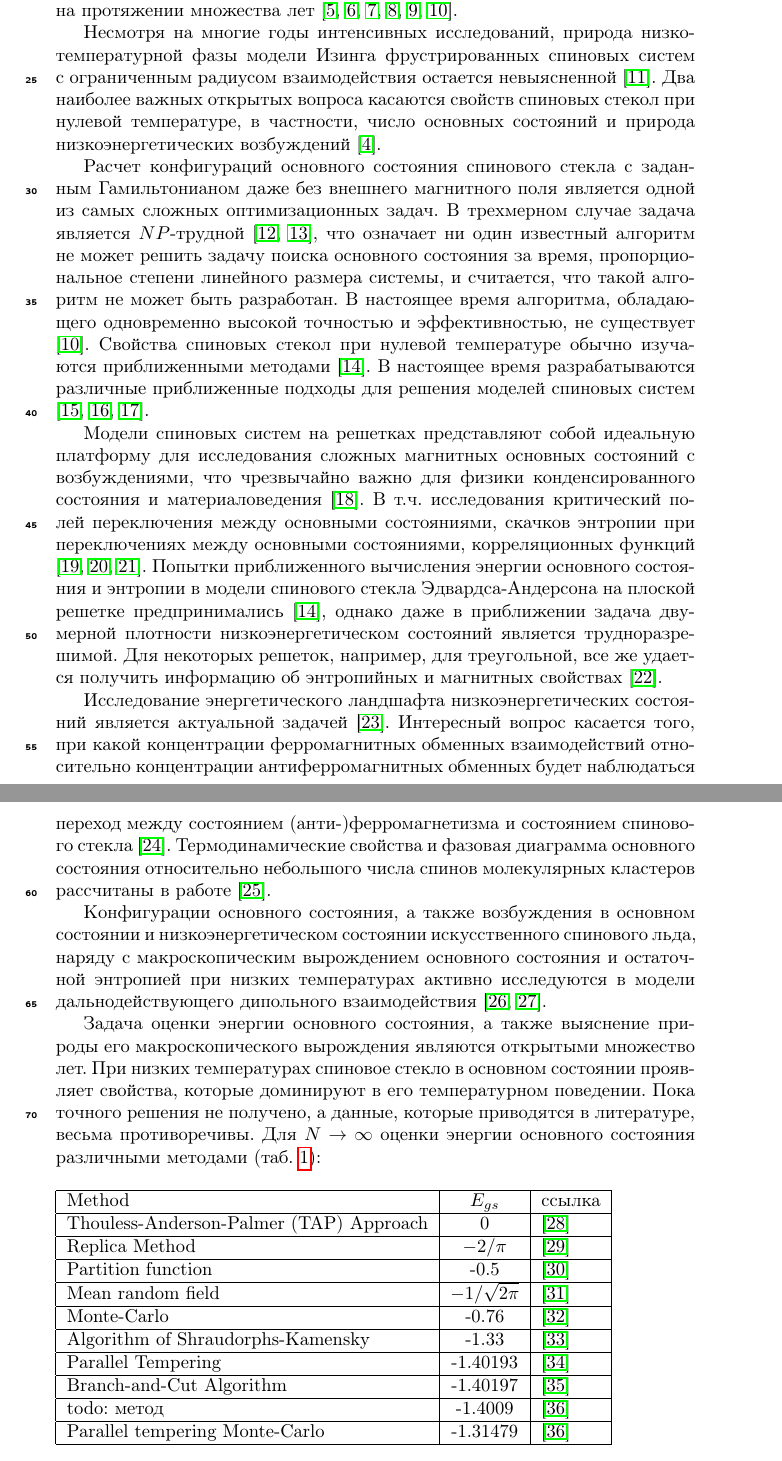
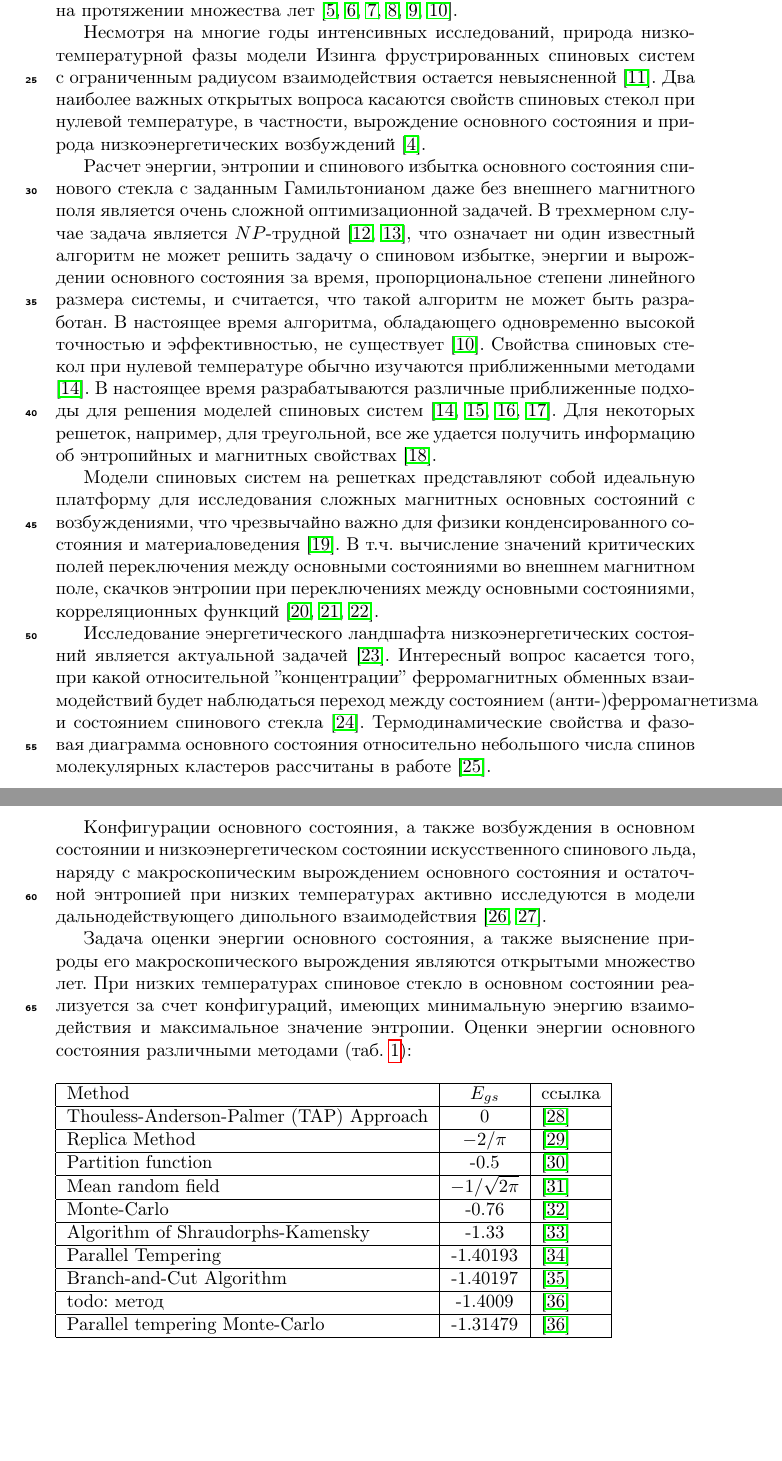
Before and after one commit to feirime/Ground-state-search-2D-Ising-model, a LaTeX paper (main.tex): two parts of pages 4 and 5 of 24 before the commit and two parts of pages 4 and 5 of 23 after it, joined at a grey line, cut so that both start at the same text, the shorter picture padded with empty space. Compiled offline with pdfLaTeX.

Commit message:
стар2

```diff
--- a/main.tex
+++ b/main.tex
@@ -116,17 +116,17 @@
 
 Без преувеличения можно сказать, что решение моделей фрустрированных систем, таких как спиновые стекла и спиновый лед, является одним из важнейших направлений исследований в статистической механике. Модель Эдвардса-Андерсона (ЕА) спинового стекла Изинга является одной из простейших моделей спиновых стекол с короткодействующими взаимодействиями \cite{edwards1975theory}. Несмотря на кажущуюся простоту, низкотемпературные свойства этой модели для 2D и более высоких размерностей до сих пор не очень хорошо изучены \cite{pal1996ground, hartmann2011ground, newman2022ground}. Модели спиновых решеток с конкурирующими ферромагнитными и антиферромагнитными взаимодействиями изучаются на протяжении множества лет \cite{binder1986spin,mezard1987spin,  lebrecht2004plaquette, valdes2012j, lebrecht2015j, fan2023searching}.
 
-Несмотря на многие годы интенсивных исследований, природа низкотемпературной фазы модели Изинга фрустрированных спиновых систем с ограниченным радиусом взаимодействия остается невыясненной \cite{newman2023proof}. Два наиболее важных открытых вопроса касаются свойств спиновых стекол при нулевой температуре, в частности, число основных состояний и природа низкоэнергетических возбуждений \cite{newman2022ground}.
+Несмотря на многие годы интенсивных исследований, природа низкотемпературной фазы модели Изинга фрустрированных спиновых систем с ограниченным радиусом взаимодействия остается невыясненной \cite{newman2023proof}. Два наиболее важных открытых вопроса касаются свойств спиновых стекол при нулевой температуре, в частности, вырождение основного состояния и природа низкоэнергетических возбуждений \cite{newman2022ground}.
 
-Расчет конфигураций основного состояния спинового стекла с заданным Гамильтонианом даже без внешнего магнитного поля является одной из самых сложных оптимизационных задач. В трехмерном случае задача является $NP$-трудной \cite{barahona1982computational, hartmann2002optimization}, что означает ни один известный алгоритм не может решить задачу поиска основного состояния за время, пропорциональное степени линейного размера системы, и считается, что такой алгоритм не может быть разработан. В настоящее время алгоритма, обладающего одновременно высокой точностью и эффективностью, не существует \cite{fan2023searching}. Свойства спиновых стекол при нулевой температуре обычно изучаются приближенными методами \cite{perez2012ground}. В настоящее время разрабатываются различные приближенные подходы для решения моделей спиновых систем \cite{farias2024differentiable, rybin2022hybrid, makarova2023canonical}.
+Расчет энергии, энтропии и спинового избытка основного состояния спинового стекла с заданным Гамильтонианом даже без внешнего магнитного поля является очень сложной оптимизационной задачей. В трехмерном случае задача является $NP$-трудной \cite{barahona1982computational, hartmann2002optimization}, что означает ни один известный алгоритм не может решить задачу о спиновом избытке, энергии и вырождении основного состояния за время, пропорциональное степени линейного размера системы, и считается, что такой алгоритм не может быть разработан. В настоящее время алгоритма, обладающего одновременно высокой точностью и эффективностью, не существует \cite{fan2023searching}. Свойства спиновых стекол при нулевой температуре обычно изучаются приближенными методами \cite{perez2012ground}. В настоящее время разрабатываются различные приближенные подходы для решения моделей спиновых систем \cite{perez2012ground, rybin2022hybrid, makarova2023canonical,farias2024differentiable}.  Для некоторых решеток, например, для треугольной, все же удается получить информацию об энтропийных и магнитных свойствах \cite{jurvcivsinova2024classical}.
 
-Модели спиновых систем на решетках представляют собой идеальную платформу для исследования сложных магнитных основных состояний с возбуждениями, что чрезвычайно важно для физики конденсированного состояния и материаловедения \cite{lacroix2011introduction}. В т.ч. исследования критический полей переключения между основными состояниями, скачков энтропии при переключениях между основными состояниями, корреляционных функций \cite{ramirez2004effect, rosas2004random, andriushchenko2019large}. Попытки приближенного вычисления энергии основного состояния и энтропии в модели спинового стекла Эдвардса-Андерсона на плоской решетке предпринимались \cite{perez2012ground}, однако даже в приближении задача двумерной плотности низкоэнергетическом состояний является трудноразрешимой. Для некоторых решеток, например, для треугольной, все же удается получить информацию об энтропийных и магнитных свойствах \cite{jurvcivsinova2024classical}.
+Модели спиновых систем на решетках представляют собой идеальную платформу для исследования сложных магнитных основных состояний с возбуждениями, что чрезвычайно важно для физики конденсированного состояния и материаловедения \cite{lacroix2011introduction}. В т.ч. вычисление значений критических полей переключения между основными состояниями во внешнем магнитном поле, скачков энтропии при переключениях между основными состояниями, корреляционных функций \cite{ramirez2004effect, rosas2004random, andriushchenko2019large}.
 
-Исследование энергетического ландшафта низкоэнергетических состояний является актуальной задачей \cite{biswas2023energy}. Интересный вопрос касается того, при какой концентрации ферромагнитных обменных взаимодействий относительно концентрации антиферромагнитных обменных будет наблюдаться переход между состоянием (анти-)ферромагнетизма и состоянием спинового стекла \cite{zimmer2022role}. Термодинамические свойства и фазовая диаграмма основного состояния относительно небольшого числа спинов молекулярных кластеров рассчитаны в работе \cite{dias2023ground}.
+Исследование энергетического ландшафта низкоэнергетических состояний является актуальной задачей \cite{biswas2023energy}. Интересный вопрос касается того, при какой относительной ''концентрации''  ферромагнитных обменных взаимодействий будет наблюдаться переход между состоянием (анти-)ферромагнетизма и состоянием спинового стекла \cite{zimmer2022role}. Термодинамические свойства и фазовая диаграмма основного состояния относительно небольшого числа спинов молекулярных кластеров рассчитаны в работе \cite{dias2023ground}.
 
 Конфигурации основного состояния, а также возбуждения в основном состоянии и низкоэнергетическом состоянии искусственного спинового льда, наряду с макроскопическим вырождением основного состояния и остаточной энтропией  при низких температурах активно исследуются в модели дальнодействующего дипольного взаимодействия \cite{makarova2021low, singh2024micromagnetic}.
 
-Задача оценки энергии основного состояния, а также выяснение природы его макроскопического вырождения являются открытыми множество лет. При низких температурах спиновое стекло в основном состоянии проявляет свойства, которые доминируют в его температурном поведении. Пока точного решения не получено, а данные, которые приводятся в литературе, весьма противоречивы. Для $N\rightarrow \infty$ оценки энергии основного состояния различными методами (таб. \ref{tab:Egs}):
+Задача оценки энергии основного состояния, а также выяснение природы его макроскопического вырождения являются открытыми множество лет. При низких температурах спиновое стекло в основном состоянии реализуется за счет конфигураций, имеющих минимальную энергию взаимодействия и максимальное значение энтропии. Оценки энергии основного состояния различными методами (таб. \ref{tab:Egs}):
 
 \begin{table}[!h]
 	\begin{tabular}{|l|c|l|}
```
